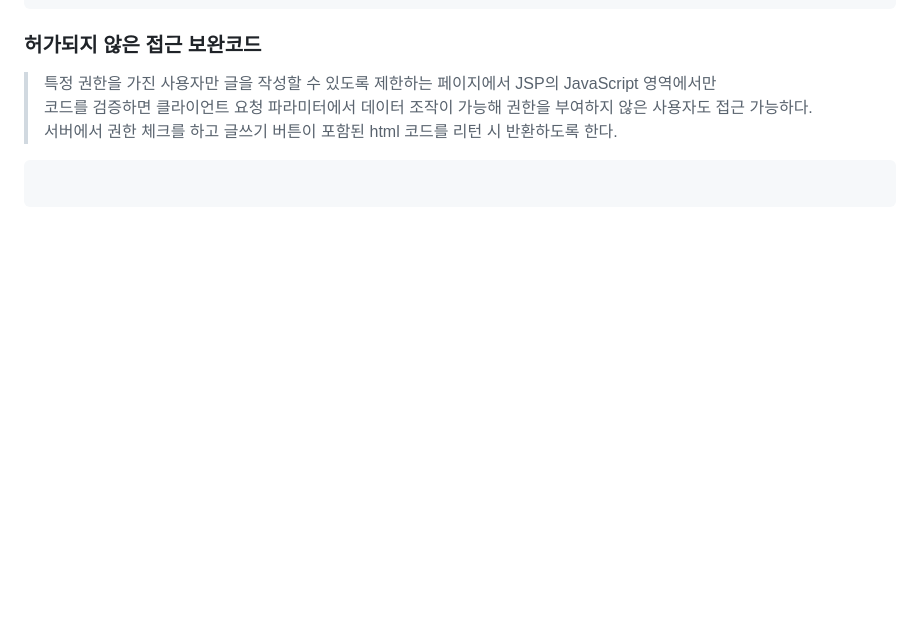
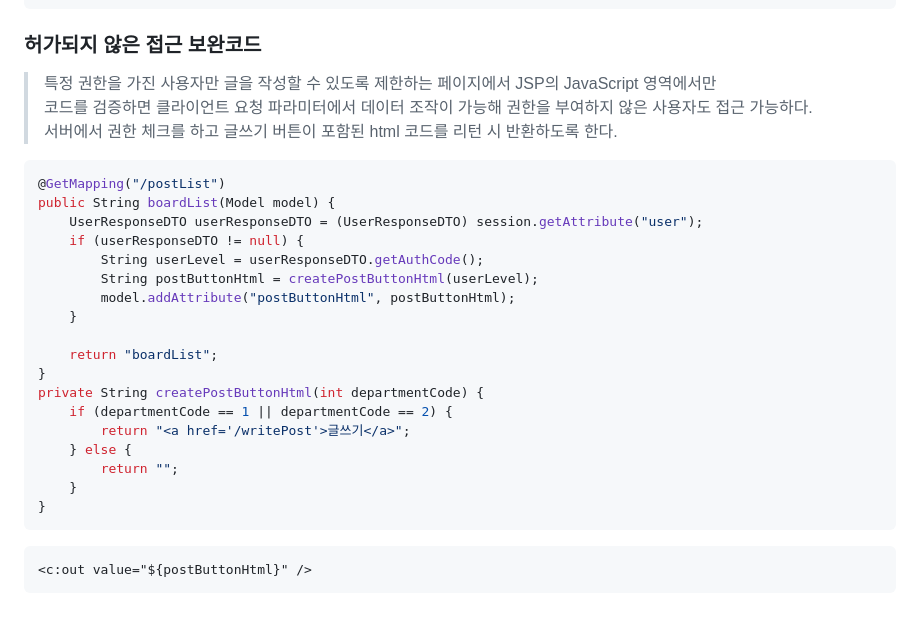
Before and after one commit to jinjucha/jinjucha.github.io, a Markdown page: JAVA/javascript-security.md, the part around the change. Rendered like a GitHub page; blank space fills up the shorter version.

````diff
--- a/JAVA/javascript-security.md
+++ b/JAVA/javascript-security.md
@@ -53,5 +53,25 @@ public static String checkXss(String input) {
 > 코드를 검증하면 클라이언트 요청 파라미터에서 데이터 조작이 가능해 권한을 부여하지 않은 사용자도 접근 가능하다. <br>
 > 서버에서 권한 체크를 하고 글쓰기 버튼이 포함된 html 코드를 리턴 시 반환하도록 한다.
 ```java
+@GetMapping("/postList")
+public String boardList(Model model) {
+    UserResponseDTO userResponseDTO = (UserResponseDTO) session.getAttribute("user");
+    if (userResponseDTO != null) {
+        String userLevel = userResponseDTO.getAuthCode();
+        String postButtonHtml = createPostButtonHtml(userLevel);
+        model.addAttribute("postButtonHtml", postButtonHtml);
+    }
 
+    return "boardList";
+}
+private String createPostButtonHtml(int departmentCode) {
+    if (departmentCode == 1 || departmentCode == 2) {
+        return "<a href='/writePost'>글쓰기</a>";
+    } else {
+        return "";
+    }
+}
 ```
+```html
+<c:out value="${postButtonHtml}" />
+```
````
